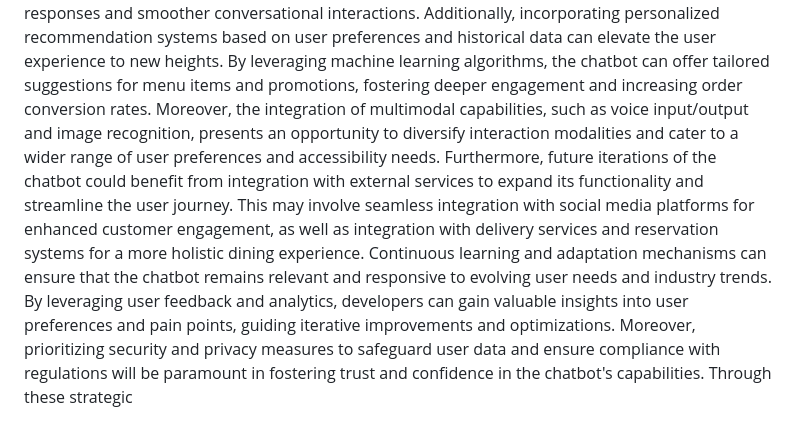
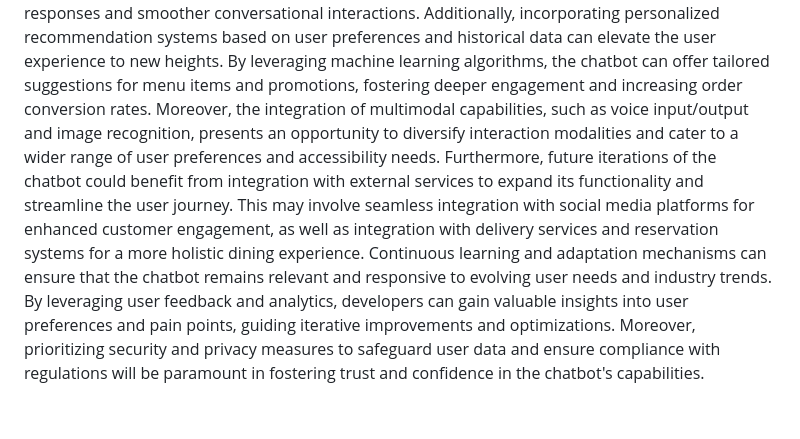
Before and after one commit to Ashipeddi/atithi-restaurant, a Markdown page: README.md, the part around the change. Rendered like a GitHub page.

```diff
--- a/README.md
+++ b/README.md
@@ -14,4 +14,4 @@ In conclusion, the development of an end-to-end NLP-based restaurant chatbot pre
 
 # Future Work.
 In the realm of future work, the NLP-based restaurant chatbot holds promising avenues for advancement. One key direction is the refinement of its natural language understanding (NLU) capabilities to better grasp user intents and contextual nuances. This entails ongoing efforts to enhance the chatbot's ability to accurately interpret user queries, resulting in more precise responses and smoother conversational interactions. Additionally, incorporating personalized recommendation systems based on user preferences and historical data can elevate the user experience to new heights. By leveraging machine learning algorithms, the chatbot can offer tailored suggestions for menu items and promotions, fostering deeper engagement and increasing order conversion rates. Moreover, the integration of multimodal capabilities, such as voice input/output and image recognition, presents an opportunity to diversify interaction modalities and cater to a wider range of user preferences and accessibility needs.
-Furthermore, future iterations of the chatbot could benefit from integration with external services to expand its functionality and streamline the user journey. This may involve seamless integration with social media platforms for enhanced customer engagement, as well as integration with delivery services and reservation systems for a more holistic dining experience. Continuous learning and adaptation mechanisms can ensure that the chatbot remains relevant and responsive to evolving user needs and industry trends. By leveraging user feedback and analytics, developers can gain valuable insights into user preferences and pain points, guiding iterative improvements and optimizations. Moreover, prioritizing security and privacy measures to safeguard user data and ensure compliance with regulations will be paramount in fostering trust and confidence in the chatbot's capabilities. Through these strategic
+Furthermore, future iterations of the chatbot could benefit from integration with external services to expand its functionality and streamline the user journey. This may involve seamless integration with social media platforms for enhanced customer engagement, as well as integration with delivery services and reservation systems for a more holistic dining experience. Continuous learning and adaptation mechanisms can ensure that the chatbot remains relevant and responsive to evolving user needs and industry trends. By leveraging user feedback and analytics, developers can gain valuable insights into user preferences and pain points, guiding iterative improvements and optimizations. Moreover, prioritizing security and privacy measures to safeguard user data and ensure compliance with regulations will be paramount in fostering trust and confidence in the chatbot's capabilities.
```
